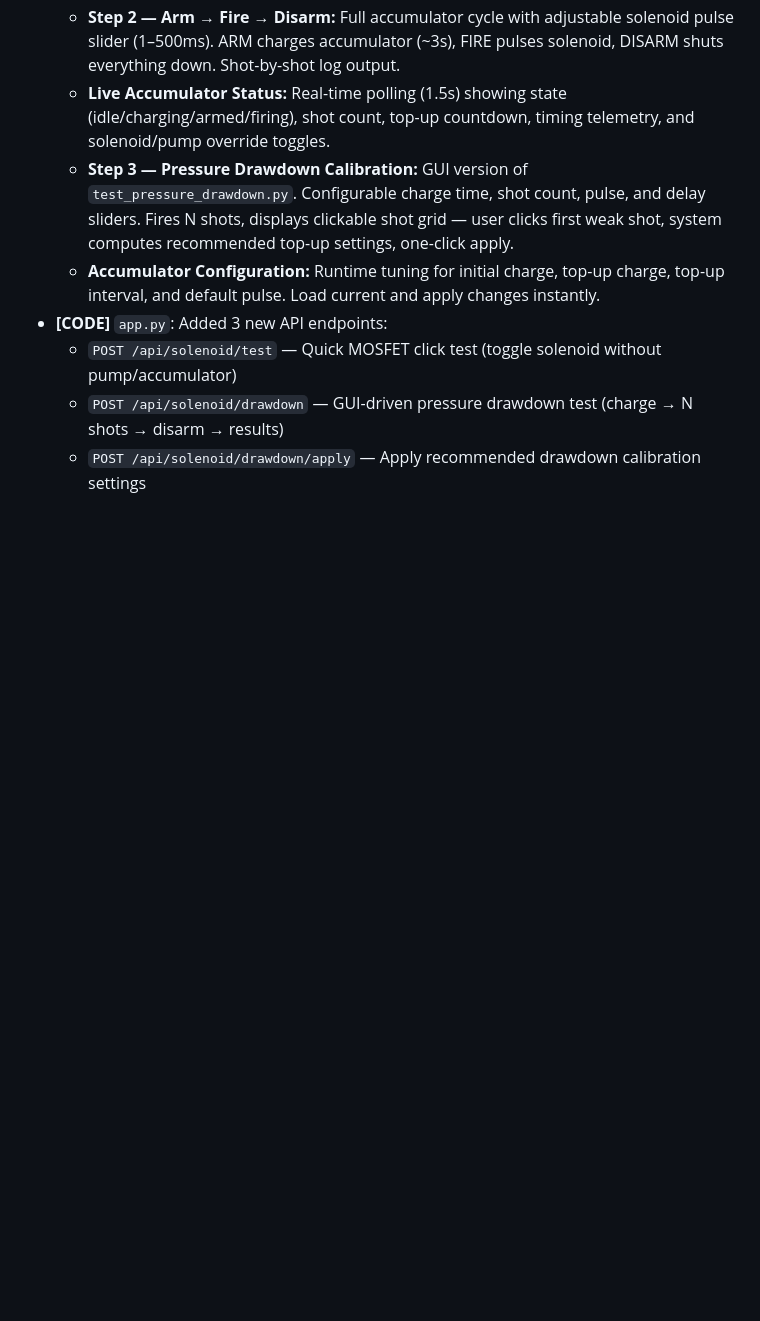
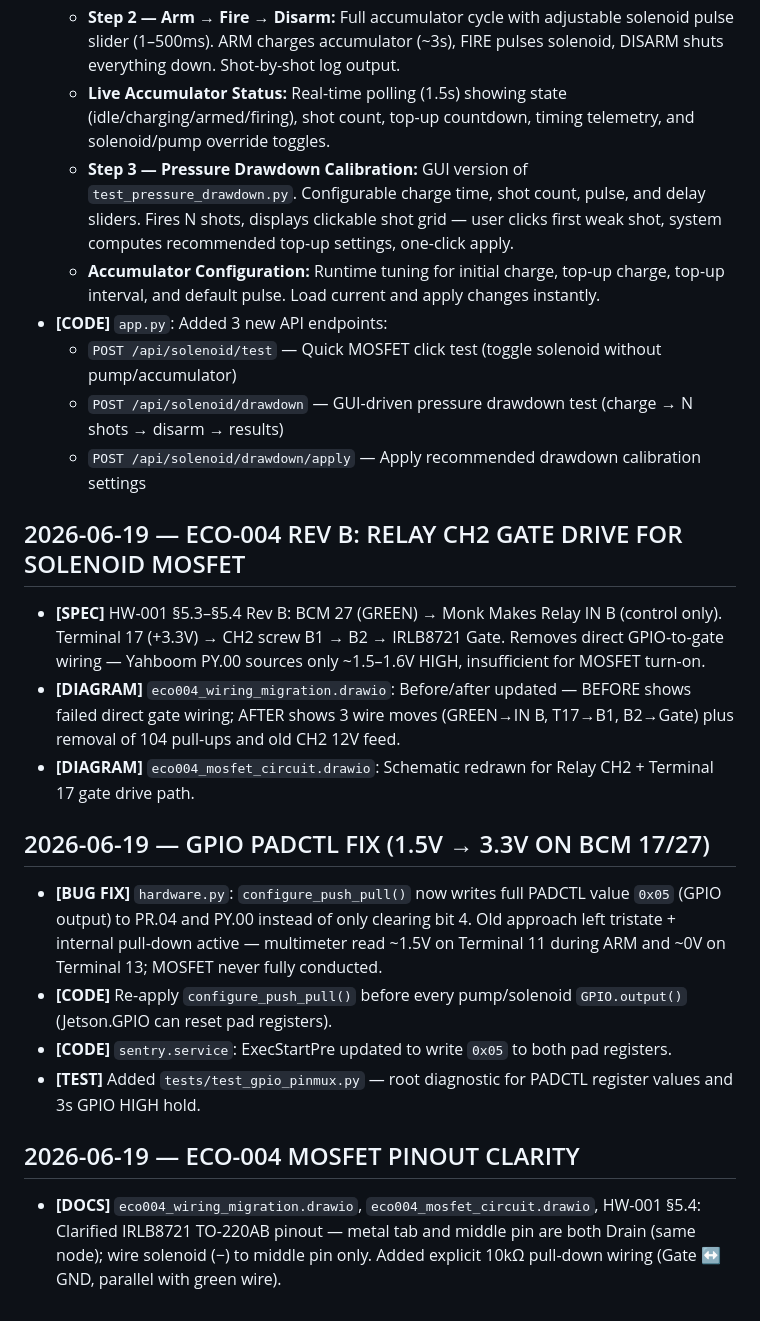
Before and after one commit to main-salman/dropMosquitoes, a Markdown page: docs/HISTORY.md, the part around the change. Rendered like a GitHub page; blank space fills up the shorter version.

Commit message:
docs: log ECO-004 Rev B relay gate drive architecture change
Co-authored-by: Cursor <cursoragent@cursor.com>

```diff
--- a/docs/HISTORY.md
+++ b/docs/HISTORY.md
@@ -716,3 +716,17 @@ Three factors combine to make sub-10ms relay-gated diaphragm pump shots inherent
   - `POST /api/solenoid/test` — Quick MOSFET click test (toggle solenoid without pump/accumulator)
   - `POST /api/solenoid/drawdown` — GUI-driven pressure drawdown test (charge → N shots → disarm → results)
   - `POST /api/solenoid/drawdown/apply` — Apply recommended drawdown calibration settings
+
+## 2026-06-19 — ECO-004 REV B: RELAY CH2 GATE DRIVE FOR SOLENOID MOSFET
+- **[SPEC]** HW-001 §5.3–§5.4 Rev B: BCM 27 (GREEN) → Monk Makes Relay IN B (control only). Terminal 17 (+3.3V) → CH2 screw B1 → B2 → IRLB8721 Gate. Removes direct GPIO-to-gate wiring — Yahboom PY.00 sources only ~1.5–1.6V HIGH, insufficient for MOSFET turn-on.
+- **[DIAGRAM]** `eco004_wiring_migration.drawio`: Before/after updated — BEFORE shows failed direct gate wiring; AFTER shows 3 wire moves (GREEN→IN B, T17→B1, B2→Gate) plus removal of 104 pull-ups and old CH2 12V feed.
+- **[DIAGRAM]** `eco004_mosfet_circuit.drawio`: Schematic redrawn for Relay CH2 + Terminal 17 gate drive path.
+
+## 2026-06-19 — GPIO PADCTL FIX (1.5V → 3.3V ON BCM 17/27)
+- **[BUG FIX]** `hardware.py`: `configure_push_pull()` now writes full PADCTL value `0x05` (GPIO output) to PR.04 and PY.00 instead of only clearing bit 4. Old approach left tristate + internal pull-down active — multimeter read ~1.5V on Terminal 11 during ARM and ~0V on Terminal 13; MOSFET never fully conducted.
+- **[CODE]** Re-apply `configure_push_pull()` before every pump/solenoid `GPIO.output()` (Jetson.GPIO can reset pad registers).
+- **[CODE]** `sentry.service`: ExecStartPre updated to write `0x05` to both pad registers.
+- **[TEST]** Added `tests/test_gpio_pinmux.py` — root diagnostic for PADCTL register values and 3s GPIO HIGH hold.
+
+## 2026-06-19 — ECO-004 MOSFET PINOUT CLARITY
+- **[DOCS]** `eco004_wiring_migration.drawio`, `eco004_mosfet_circuit.drawio`, HW-001 §5.4: Clarified IRLB8721 TO-220AB pinout — metal tab and middle pin are both Drain (same node); wire solenoid (−) to middle pin only. Added explicit 10kΩ pull-down wiring (Gate ↔ GND, parallel with green wire).
```
